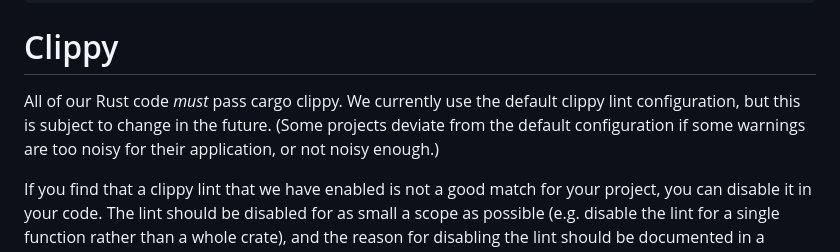
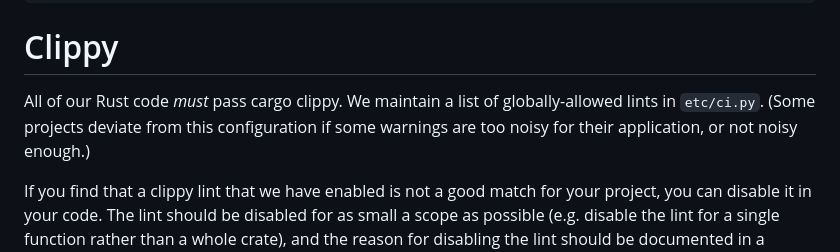
Before and after one commit to GaloisInc/swanky, a Markdown page: CONTRIBUTING.md, the part around the change. GitHub-like rendering.

Commit message:
Update documentation of clippy usage in CONTRIBUTING.md.

```diff
--- a/CONTRIBUTING.md
+++ b/CONTRIBUTING.md
@@ -369,6 +369,6 @@ fn range(n: usize) -> impl Iterator<Item = usize> {
 
 # Clippy
 
-All of our Rust code _must_ pass cargo clippy. We currently use the default clippy lint configuration, but this is subject to change in the future. (Some projects deviate from the default configuration if some warnings are too noisy for their application, or not noisy enough.)
+All of our Rust code _must_ pass cargo clippy. We maintain a list of globally-allowed lints in `etc/ci.py`. (Some projects deviate from this configuration if some warnings are too noisy for their application, or not noisy enough.)
 
 If you find that a clippy lint that we have enabled is not a good match for your project, you can disable it in your code. The lint should be disabled for as small a scope as possible (e.g. disable the lint for a single function rather than a whole crate), and the reason for disabling the lint should be documented in a comment.
```
